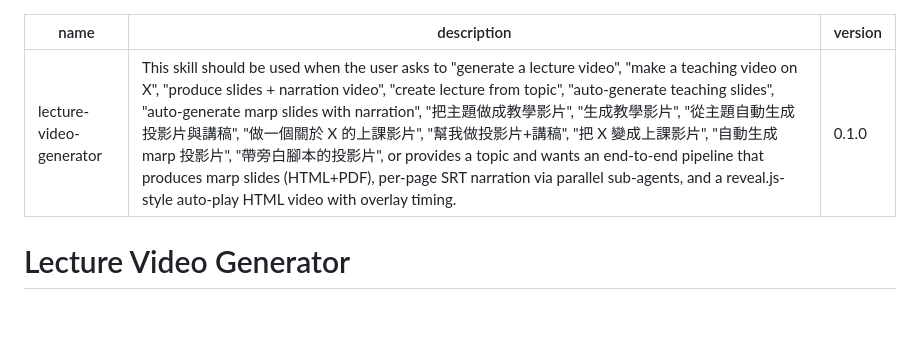
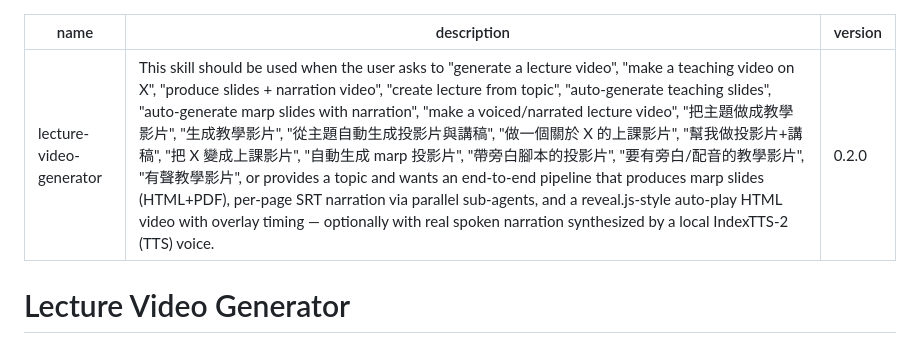
Before and after one commit to chenlu-hung/lecturevideo, a Markdown page: SKILL.md, the part around the change. Rendered like a GitHub page; blank space fills up the shorter version.

Commit message:
Bump skill to 0.2.0; add voiced/TTS triggers to description
Surfaces the new IndexTTS-2 narration path in the skill description so
requests like "有旁白/有聲教學影片" / "voiced lecture video" trigger it.

Co-Authored-By: Claude Opus 4.8 <noreply@anthropic.com>

```diff
--- a/SKILL.md
+++ b/SKILL.md
@@ -1,7 +1,7 @@
 ---
 name: lecture-video-generator
-description: This skill should be used when the user asks to "generate a lecture video", "make a teaching video on X", "produce slides + narration video", "create lecture from topic", "auto-generate teaching slides", "auto-generate marp slides with narration", "把主題做成教學影片", "生成教學影片", "從主題自動生成投影片與講稿", "做一個關於 X 的上課影片", "幫我做投影片+講稿", "把 X 變成上課影片", "自動生成 marp 投影片", "帶旁白腳本的投影片", or provides a topic and wants an end-to-end pipeline that produces marp slides (HTML+PDF), per-page SRT narration via parallel sub-agents, and a reveal.js-style auto-play HTML video with overlay timing.
-version: 0.1.0
+description: This skill should be used when the user asks to "generate a lecture video", "make a teaching video on X", "produce slides + narration video", "create lecture from topic", "auto-generate teaching slides", "auto-generate marp slides with narration", "make a voiced/narrated lecture video", "把主題做成教學影片", "生成教學影片", "從主題自動生成投影片與講稿", "做一個關於 X 的上課影片", "幫我做投影片+講稿", "把 X 變成上課影片", "自動生成 marp 投影片", "帶旁白腳本的投影片", "要有旁白/配音的教學影片", "有聲教學影片", or provides a topic and wants an end-to-end pipeline that produces marp slides (HTML+PDF), per-page SRT narration via parallel sub-agents, and a reveal.js-style auto-play HTML video with overlay timing — optionally with real spoken narration synthesized by a local IndexTTS-2 (TTS) voice.
+version: 0.2.0
 ---
 
 # Lecture Video Generator
```
